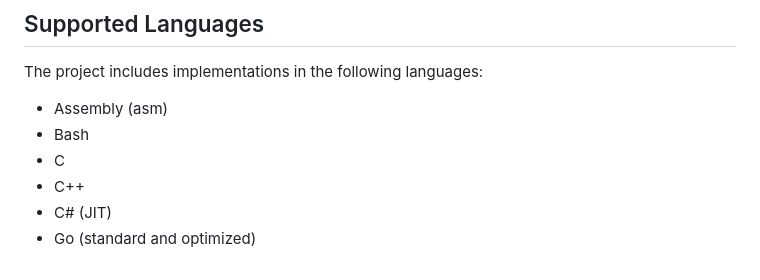
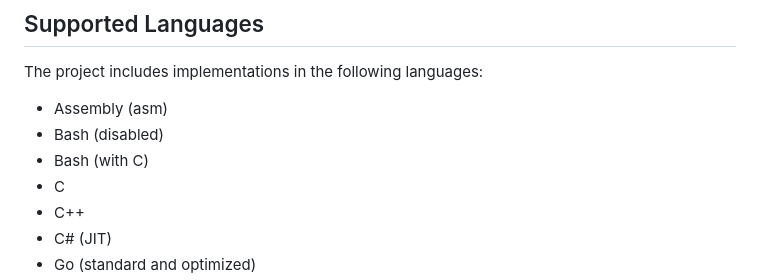
Before and after one commit to wwelden/Loop-Speed-Benchmark, a Markdown page: README.md, the part around the change. Rendered like a GitHub page.

```diff
--- a/README.md
+++ b/README.md
@@ -33,7 +33,8 @@ return a[r]  # Return single element from array
 
 The project includes implementations in the following languages:
 - Assembly (asm)
-- Bash
+- Bash (disabled)
+- Bash (with C)
 - C
 - C++
 - C# (JIT)
```
